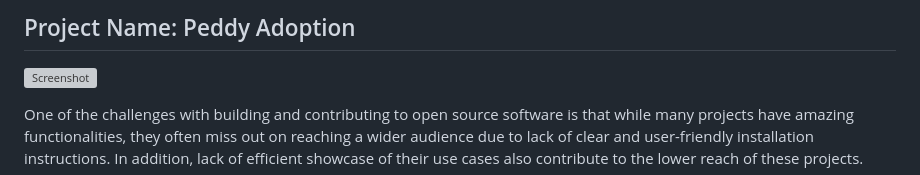
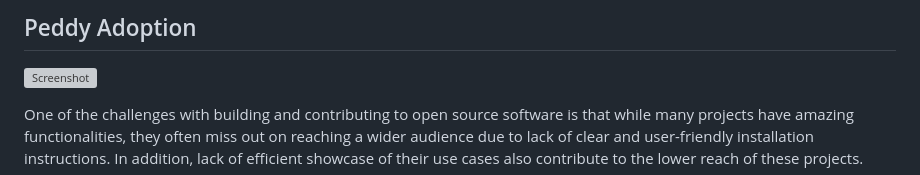
Before and after one commit to indrojitmondal/Peddy-Adoption, a Markdown page: README.md, the part around the change. Drawn GitHub-style; grey boxes are pictures that could not be loaded.

```diff
--- a/README.md
+++ b/README.md
@@ -1,6 +1,6 @@
 
 
-## Project Name: Peddy Adoption
+## Peddy Adoption
 
 ![Screenshot](images/demo.gif)
 
```
